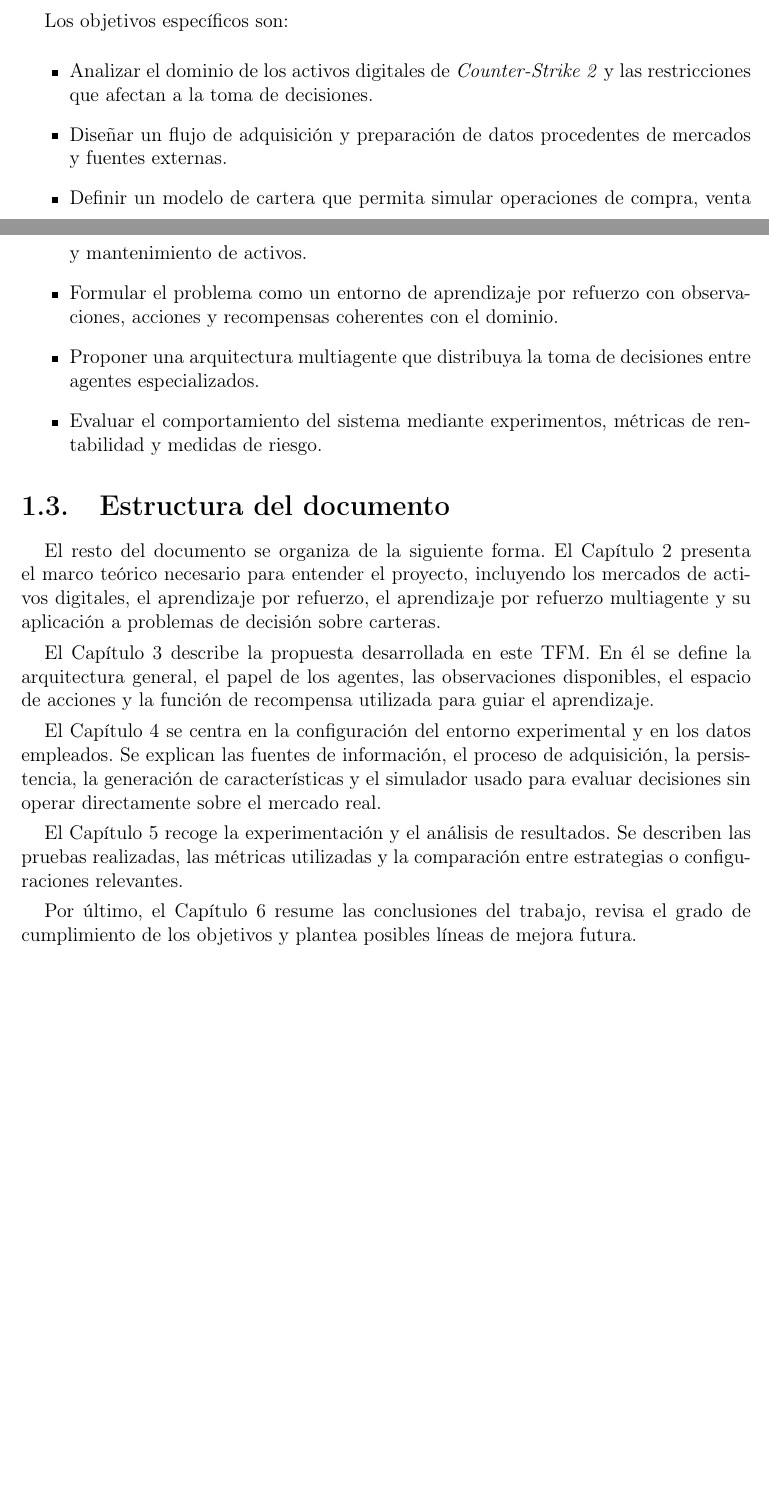
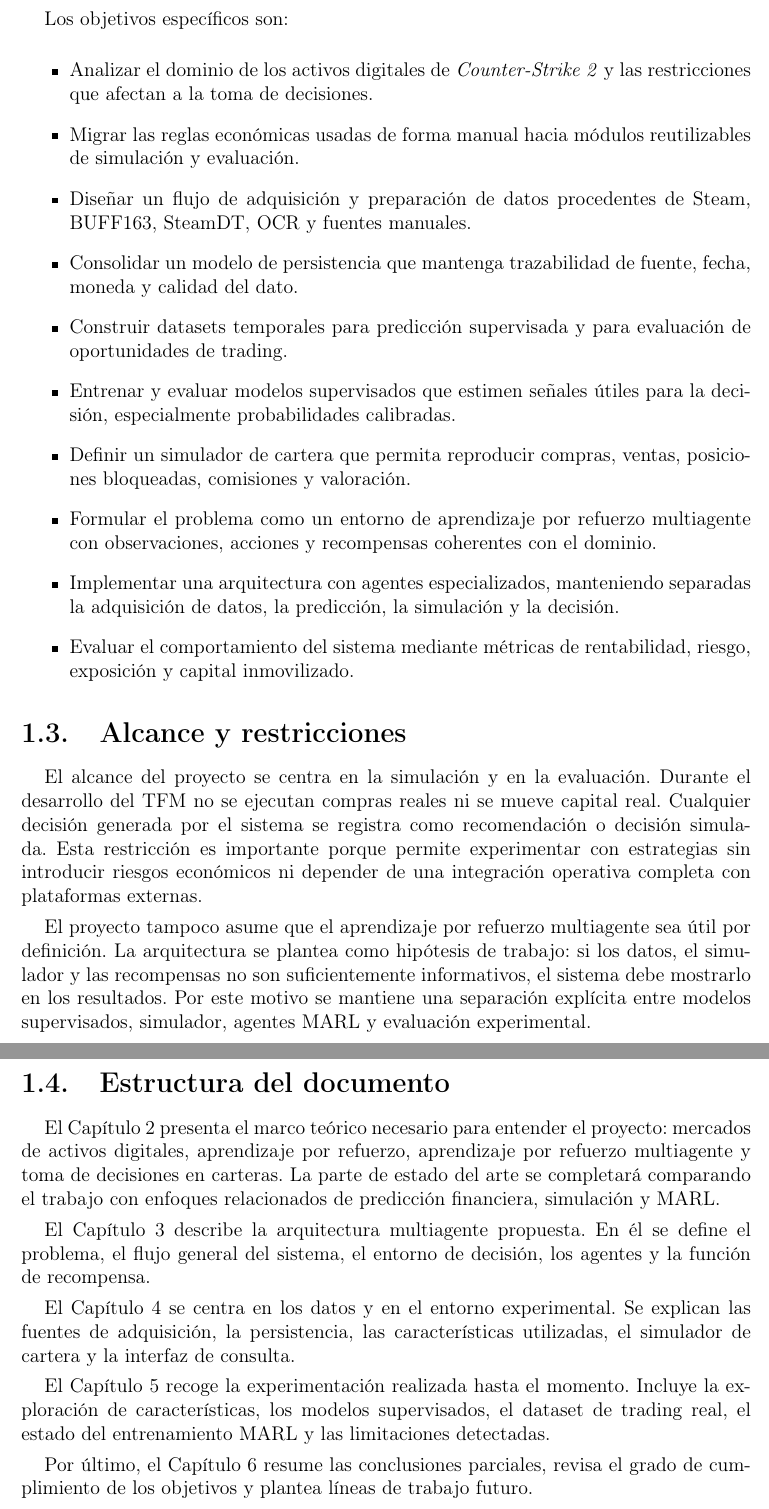
Before and after one commit to STOSKR/TFM-CSFlipper, a LaTeX thesis (TFM/main.tex, which reads TFM/sections/01_introduccion.tex): two parts of pages 10 and 11 of 18 before the commit and two parts of pages 11 and 12 of 19 after it, joined at a grey line, cut so that both start at the same text, the shorter picture padded with empty space. Compiled offline with pdfLaTeX.

Commit message:
tfm: desarrolla introduccion y marco inicial

```diff
--- a/TFM/sections/01_introduccion.tex
+++ b/TFM/sections/01_introduccion.tex
@@ -16,21 +20,31 @@ Los objetivos específicos son:
 
 \begin{itemize}
   \item Analizar el dominio de los activos digitales de \textit{Counter-Strike 2} y las restricciones que afectan a la toma de decisiones.
-  \item Diseñar un flujo de adquisición y preparación de datos procedentes de mercados y fuentes externas.
-  \item Definir un modelo de cartera que permita simular operaciones de compra, venta y mantenimiento de activos.
-  \item Formular el problema como un entorno de aprendizaje por refuerzo con observaciones, acciones y recompensas coherentes con el dominio.
-  \item Proponer una arquitectura multiagente que distribuya la toma de decisiones entre agentes especializados.
-  \item Evaluar el comportamiento del sistema mediante experimentos, métricas de rentabilidad y medidas de riesgo.
+  \item Migrar las reglas económicas usadas de forma manual hacia módulos reutilizables de simulación y evaluación.
+  \item Diseñar un flujo de adquisición y preparación de datos procedentes de Steam, BUFF163, SteamDT, OCR y fuentes manuales.
+  \item Consolidar un modelo de persistencia que mantenga trazabilidad de fuente, fecha, moneda y calidad del dato.
+  \item Construir datasets temporales para predicción supervisada y para evaluación de oportunidades de trading.
+  \item Entrenar y evaluar modelos supervisados que estimen señales útiles para la decisión, especialmente probabilidades calibradas.
+  \item Definir un simulador de cartera que permita reproducir compras, ventas, posiciones bloqueadas, comisiones y valoración.
+  \item Formular el problema como un entorno de aprendizaje por refuerzo multiagente con observaciones, acciones y recompensas coherentes con el dominio.
+  \item Implementar una arquitectura con agentes especializados, manteniendo separadas la adquisición de datos, la predicción, la simulación y la decisión.
+  \item Evaluar el comportamiento del sistema mediante métricas de rentabilidad, riesgo, exposición y capital inmovilizado.
 \end{itemize}
+
+\section{Alcance y restricciones}
+
+El alcance del proyecto se centra en la simulación y en la evaluación. Durante el desarrollo del TFM no se ejecutan compras reales ni se mueve capital real. Cualquier decisión generada por el sistema se registra como recomendación o decisión simulada. Esta restricción es importante porque permite experimentar con estrategias sin introducir riesgos económicos ni depender de una integración operativa completa con plataformas externas.
+
+El proyecto tampoco asume que el aprendizaje por refuerzo multiagente sea útil por definición. La arquitectura se plantea como hipótesis de trabajo: si los datos, el simulador y las recompensas no son suficientemente informativos, el sistema debe mostrarlo en los resultados. Por este motivo se mantiene una separación explícita entre modelos supervisados, simulador, agentes MARL y evaluación experimental.
 
 \section{Estructura del documento}
 
-El resto del documento se organiza de la siguiente forma. El Capítulo 2 presenta el marco teórico necesario para entender el proyecto, incluyendo los mercados de activos digitales, el aprendizaje por refuerzo, el aprendizaje por refuerzo multiagente y su aplicación a problemas de decisión sobre carteras.
+El Capítulo 2 presenta el marco teórico necesario para entender el proyecto: mercados de activos digitales, aprendizaje por refuerzo, aprendizaje por refuerzo multiagente y toma de decisiones en carteras. La parte de estado del arte se completará comparando el trabajo con enfoques relacionados de predicción financiera, simulación y MARL.
 
-El Capítulo 3 describe la propuesta desarrollada en este TFM. En él se define la arquitectura general, el papel de los agentes, las observaciones disponibles, el espacio de acciones y la función de recompensa utilizada para guiar el aprendizaje.
+El Capítulo 3 describe la arquitectura multiagente propuesta. En él se define el problema, el flujo general del sistema, el entorno de decisión, los agentes y la función de recompensa.
 
-El Capítulo 4 se centra en la configuración del entorno experimental y en los datos empleados. Se explican las fuentes de información, el proceso de adquisición, la persistencia, la generación de características y el simulador usado para evaluar decisiones sin operar directamente sobre el mercado real.
+El Capítulo 4 se centra en los datos y en el entorno experimental. Se explican las fuentes de adquisición, la persistencia, las características utilizadas, el simulador de cartera y la interfaz de consulta.
 
-El Capítulo 5 recoge la experimentación y el análisis de resultados. Se describen las pruebas realizadas, las métricas utilizadas y la comparación entre estrategias o configuraciones relevantes.
+El Capítulo 5 recoge la experimentación realizada hasta el momento. Incluye la exploración de características, los modelos supervisados, el dataset de trading real, el estado del entrenamiento MARL y las limitaciones detectadas.
 
-Por último, el Capítulo 6 resume las conclusiones del trabajo, revisa el grado de cumplimiento de los objetivos y plantea posibles líneas de mejora futura.
+Por último, el Capítulo 6 resume las conclusiones parciales, revisa el grado de cumplimiento de los objetivos y plantea líneas de trabajo futuro.
```
Also changed, not shown: TFM/sections/02_marco_teorico.tex (+32 -0 lines), TFM/sections/01_introduccion.tex (10 more changed lines).
